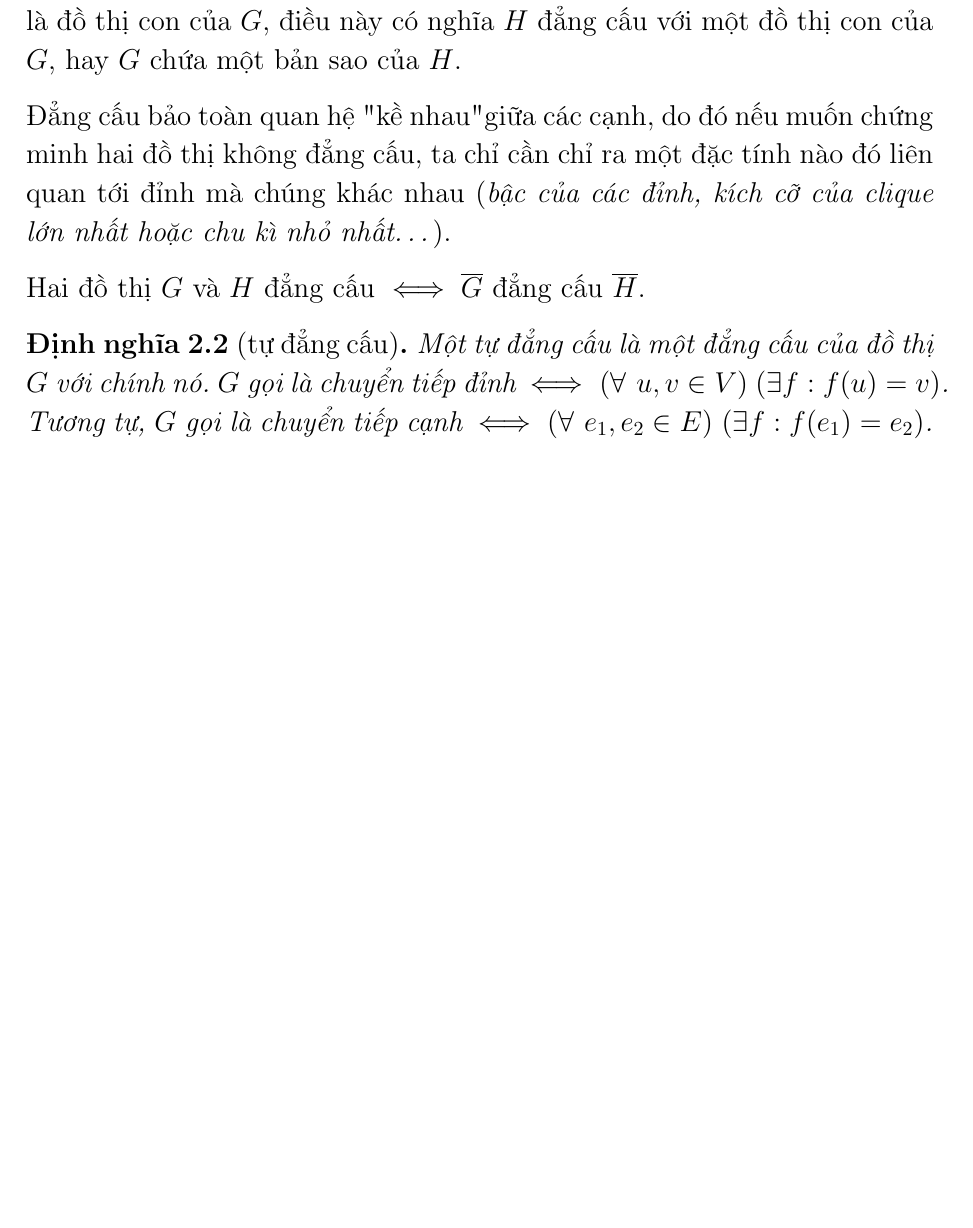
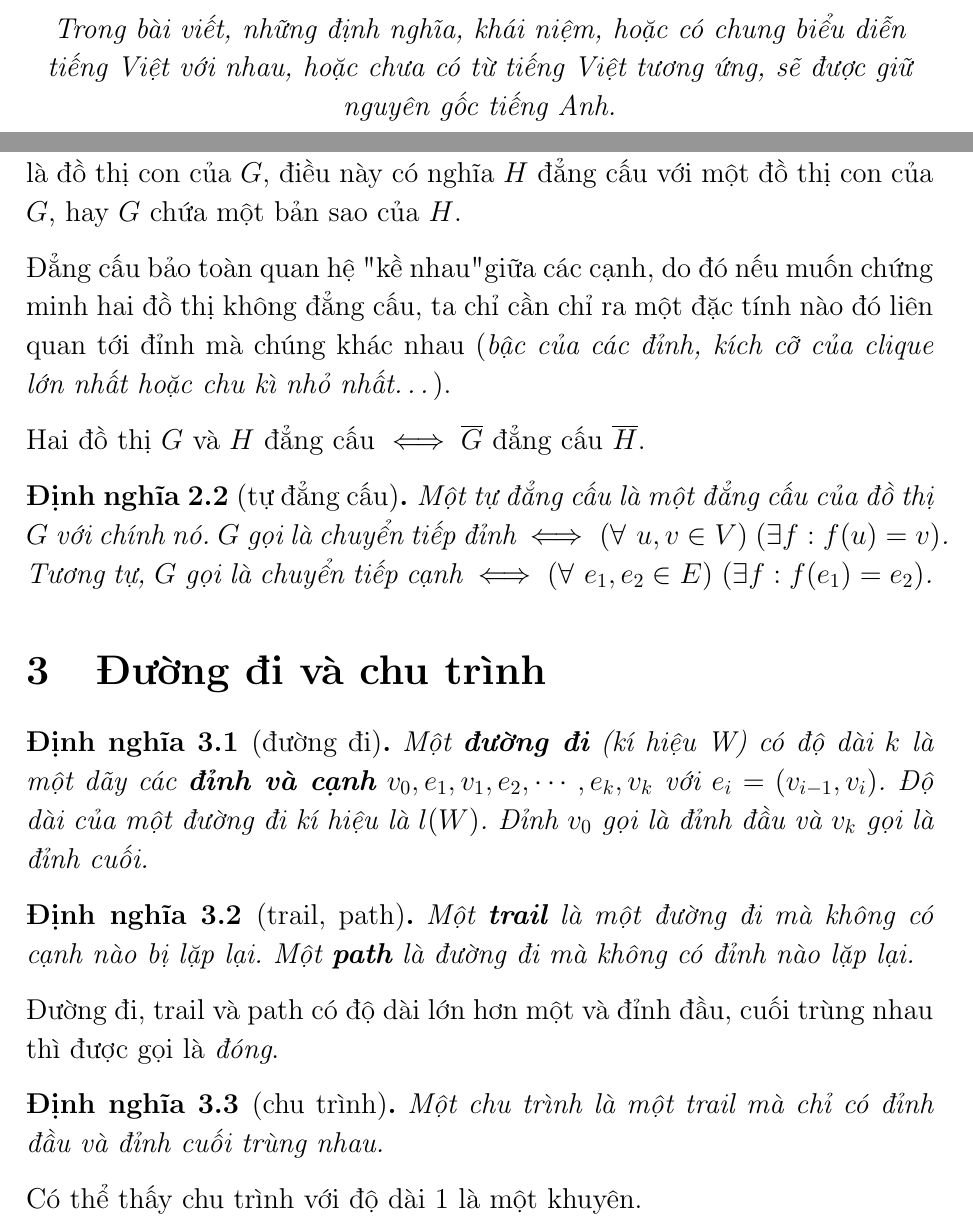
Before and after one commit to ndgnuh/documents, a LaTeX document (toan-roi-rac/root.tex): part of page 5 of 5 before the commit and two parts of pages 1 and 6 of 6 after it, the two joined at a grey line, cut at the place of the change, the shorter picture padded with empty space. Compiled offline with pdfLaTeX.

Commit message:
Update toan-roi-rac: add section-3

```diff
--- a/toan-roi-rac/root.tex
+++ b/toan-roi-rac/root.tex
@@ -25,13 +25,32 @@
 
 \begin{document}
 % \tableofcontents\pagebreak
+\hspace{1cm}\vfill
+\begin{center}
+	\textit{Trong bài viết, những định nghĩa, khái niệm, hoặc có chung biểu diễn tiếng Việt với nhau, hoặc chưa có từ tiếng Việt tương ứng, sẽ được giữ nguyên gốc tiếng Anh.}
+\end{center}
+\vfill
+
+\pagebreak
 \section{Đồ thị}
 \input{parts/basic-definition.tex}
 
 \section{Ma trận biểu diễn và đẳng cấu}
 \input{parts/ma-tran-bieu-dien.tex}
 
-% \section{Đường đi và chu trình}
+\section{Đường đi và chu trình}
+\begin{definition}
+	[đường đi]
+	Một \textbf{đường đi} (kí hiệu W) có độ dài $k$ là một dãy các \textbf{đỉnh và cạnh} $v_0, e_1, v_1, e_2,\cdots,e_k,v_k$ với $e_i = (v_{i-1},v_i)$. Độ dài của một đường đi kí hiệu là $l(W)$. Đỉnh $v_0$ gọi là đỉnh đầu và $v_k$ gọi là đỉnh cuối.
+\end{definition}
+\begin{definition}
+	[trail, path]	Một \textbf{trail} là một đường đi mà không có cạnh nào bị lặp lại. Một \textbf{path} là đường đi mà không có đỉnh nào lặp lại.
+\end{definition}
+Đường đi, trail và path có độ dài lớn hơn một và đỉnh đầu, cuối trùng nhau thì được gọi là \textit{đóng}.
+\begin{definition}
+	[chu trình] Một chu trình là một trail mà chỉ có đỉnh đầu và đỉnh cuối trùng nhau.
+\end{definition}
+Có thể thấy chu trình với độ dài 1 là một khuyên.
 % \section{Bậc của đỉnh}
 % \section{Các phép toán trên đồ thị}
 % \section{Một số kĩ thuật cơ bản}
```
Also changed, not shown: toan-roi-rac/root.pdf.
